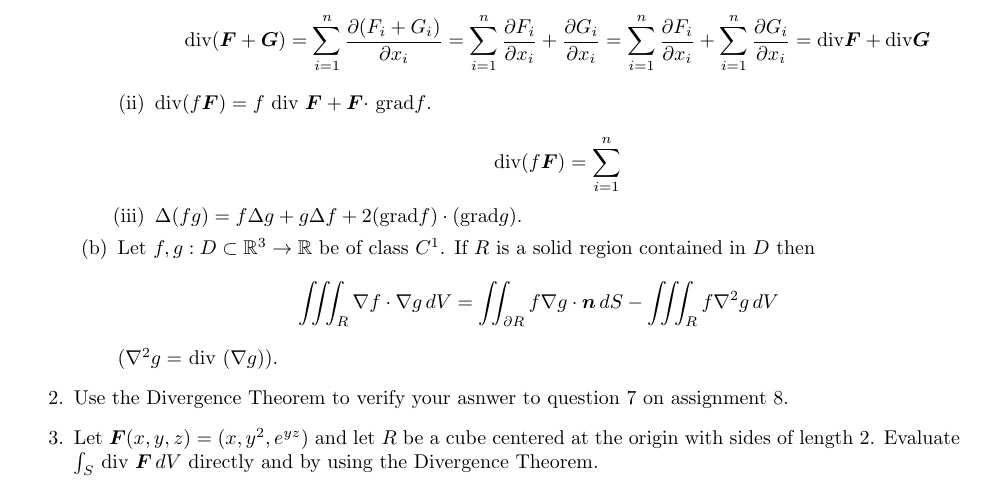
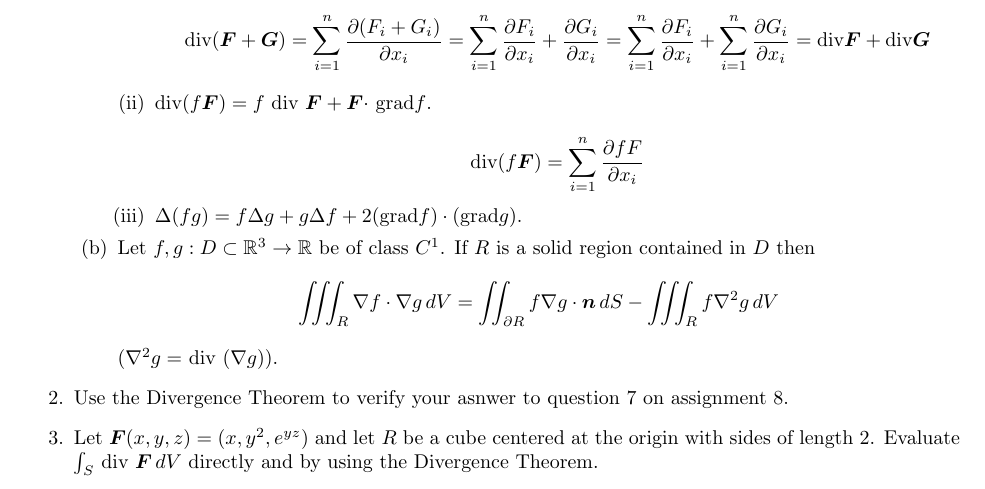
Before and after one commit to poonkeegan/school, a LaTeX document (matb42/a9.tex): part of the page, cut so that both start at the same text. Compiled offline with pdfLaTeX.

Commit message:
Wed Mar 21 16:50:14 EDT 2018

```diff
--- a/matb42/a9.tex
+++ b/matb42/a9.tex
@@ -39,7 +39,7 @@ Mar 20th 2018}
             \[ \divt( \boldsymbol F + \boldsymbol G) = \sum_{i=1}^n \frac{\partial (F_i + G_i)}{\partial x_i} = \sum_{i=1}^n \frac{\partial F_i}{\partial x_i} + \frac{\partial G_i}{\partial x_i} = \sum_{i=1}^n \frac{\partial F_i}{\partial x_i} + \sum_{i=1}^n \frac{\partial G_i}{\partial x_i} = \divt \boldsymbol F + \divt \boldsymbol G\]
             \item div$ (f \boldsymbol F ) =f$ div $\boldsymbol F + \boldsymbol F \cdot$ grad$f$.
 
-            \[\divt (f \boldsymbol F) = \sum_{i=1}^n \]
+            \[\divt (f \boldsymbol F) = \sum_{i=1}^n \frac{\partial fF}{\partial x_i}\]
             \item $\Delta (f g) =f \Delta g + g \Delta f + 2($grad$f)\cdot ( $grad$ g).$
         \end{enumerate}
         \item Let $f,g:D \subset \mathbb{R}^3 \rightarrow \mathbb{R}$ be of class $C^1$. If $R$ is a solid region contained in $D$ then
```
Also changed, not shown: matb42/a9.pdf.
